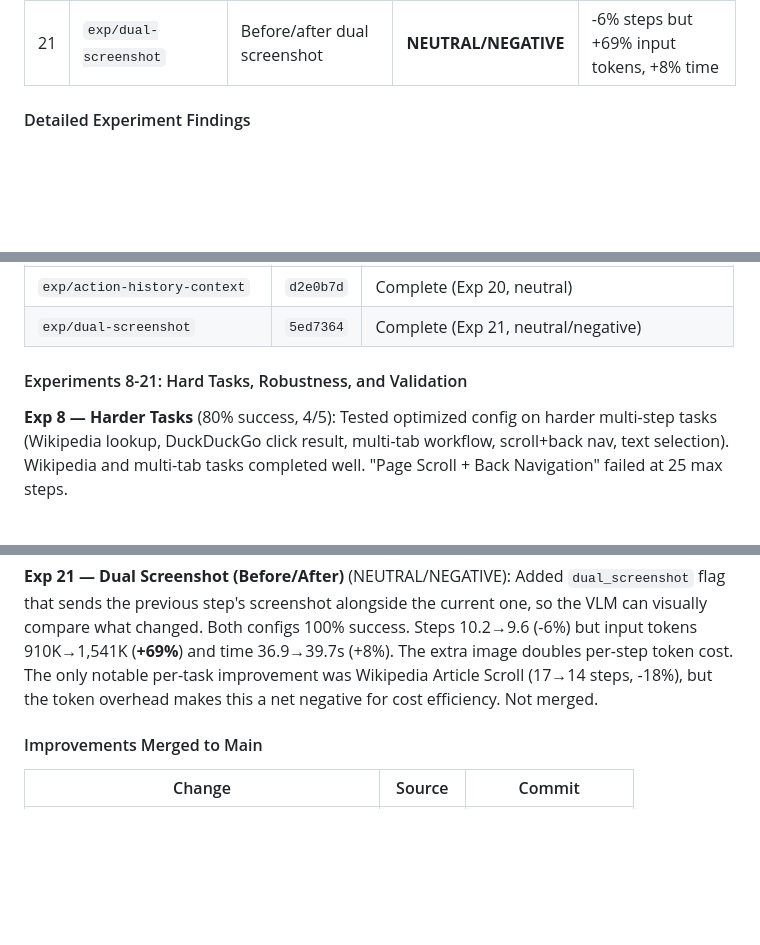
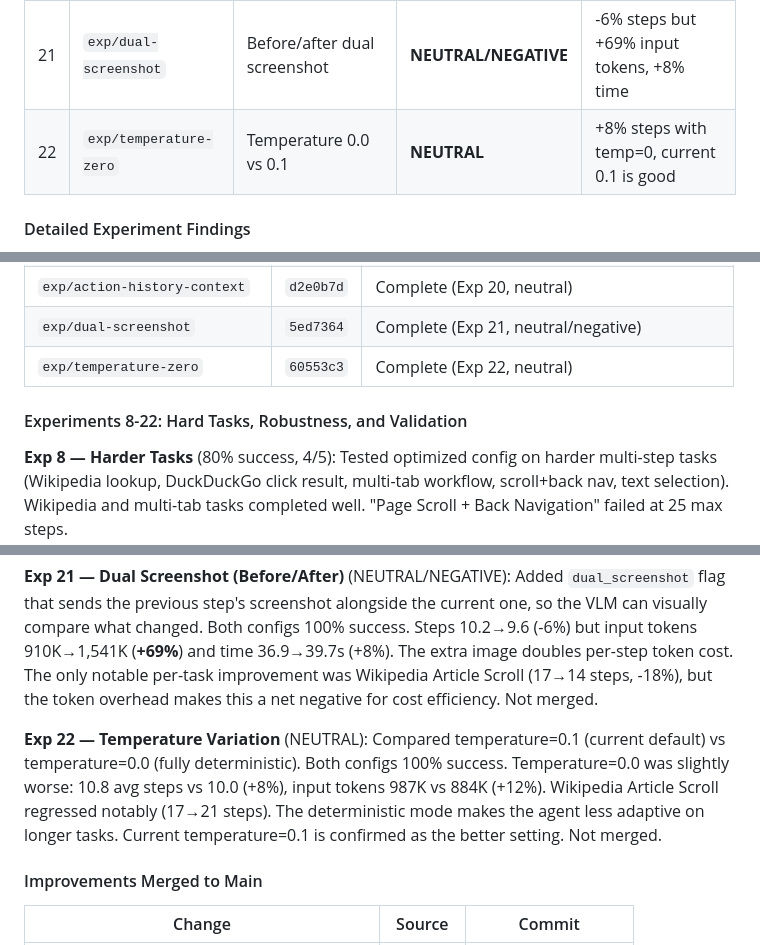
Before and after one commit to ygygbit/rpa-ui-agent, a Markdown page: rpa/HANDOFF.md, 3 parts joined by grey strips. GitHub-like rendering; blank space fills up the shorter version.

Commit message:
Update HANDOFF.md with Exp 21-22 results
Add dual screenshot (neutral/negative) and temperature (neutral) experiments.

Co-Authored-By: Claude <noreply@anthropic.com>

```diff
--- a/rpa/HANDOFF.md
+++ b/rpa/HANDOFF.md
@@ -415,6 +415,7 @@ Ran 7 systematic A/B experiments to test UI-TARS-inspired improvements against b
 | 19 | `exp/concise-reasoning` | Concise reasoning mode | **NEUTRAL** | No meaningful change, VLM already concise |
 | 20 | `exp/action-history-context` | Action history in task context | **NEUTRAL** | -6% steps, -8% tokens, within variance |
 | 21 | `exp/dual-screenshot` | Before/after dual screenshot | **NEUTRAL/NEGATIVE** | -6% steps but +69% input tokens, +8% time |
+| 22 | `exp/temperature-zero` | Temperature 0.0 vs 0.1 | **NEUTRAL** | +8% steps with temp=0, current 0.1 is good |
 
 #### Detailed Experiment Findings
 
@@ -466,8 +467,9 @@ Ran 7 systematic A/B experiments to test UI-TARS-inspired improvements against b
 | `exp/concise-reasoning` | `26be4d3` | Complete (Exp 19, neutral) |
 | `exp/action-history-context` | `d2e0b7d` | Complete (Exp 20, neutral) |
 | `exp/dual-screenshot` | `5ed7364` | Complete (Exp 21, neutral/negative) |
+| `exp/temperature-zero` | `60553c3` | Complete (Exp 22, neutral) |
 
-#### Experiments 8-21: Hard Tasks, Robustness, and Validation
+#### Experiments 8-22: Hard Tasks, Robustness, and Validation
 
 **Exp 8 — Harder Tasks** (80% success, 4/5): Tested optimized config on harder multi-step tasks (Wikipedia lookup, DuckDuckGo click result, multi-tab workflow, scroll+back nav, text selection). Wikipedia and multi-tab tasks completed well. "Page Scroll + Back Navigation" failed at 25 max steps.
 
@@ -530,6 +532,8 @@ Historical comparison: Exp 8 original hard tasks 80% (4/5), Exp 12 baseline 80%
 **Exp 20 — Action History Context** (NEUTRAL): Added `action_history_context` flag that injects a brief summary of all prior actions into the VLM task context (e.g., "Actions taken so far: 1. hotkey (OK), 2. type (OK)..."). Designed to help on long tasks where early actions get windowed out. Both configs 100% success, with modest improvements: steps 10.6→10.0 (-6%), tokens 964K→884K (-8%), time 38.1s→36.9s (-3%). The gains are within normal run-to-run variance. Not merged.
 
 **Exp 21 — Dual Screenshot (Before/After)** (NEUTRAL/NEGATIVE): Added `dual_screenshot` flag that sends the previous step's screenshot alongside the current one, so the VLM can visually compare what changed. Both configs 100% success. Steps 10.2→9.6 (-6%) but input tokens 910K→1,541K (**+69%**) and time 36.9→39.7s (+8%). The extra image doubles per-step token cost. The only notable per-task improvement was Wikipedia Article Scroll (17→14 steps, -18%), but the token overhead makes this a net negative for cost efficiency. Not merged.
+
+**Exp 22 — Temperature Variation** (NEUTRAL): Compared temperature=0.1 (current default) vs temperature=0.0 (fully deterministic). Both configs 100% success. Temperature=0.0 was slightly worse: 10.8 avg steps vs 10.0 (+8%), input tokens 987K vs 884K (+12%). Wikipedia Article Scroll regressed notably (17→21 steps). The deterministic mode makes the agent less adaptive on longer tasks. Current temperature=0.1 is confirmed as the better setting. Not merged.
 
 #### Improvements Merged to Main
 
```
